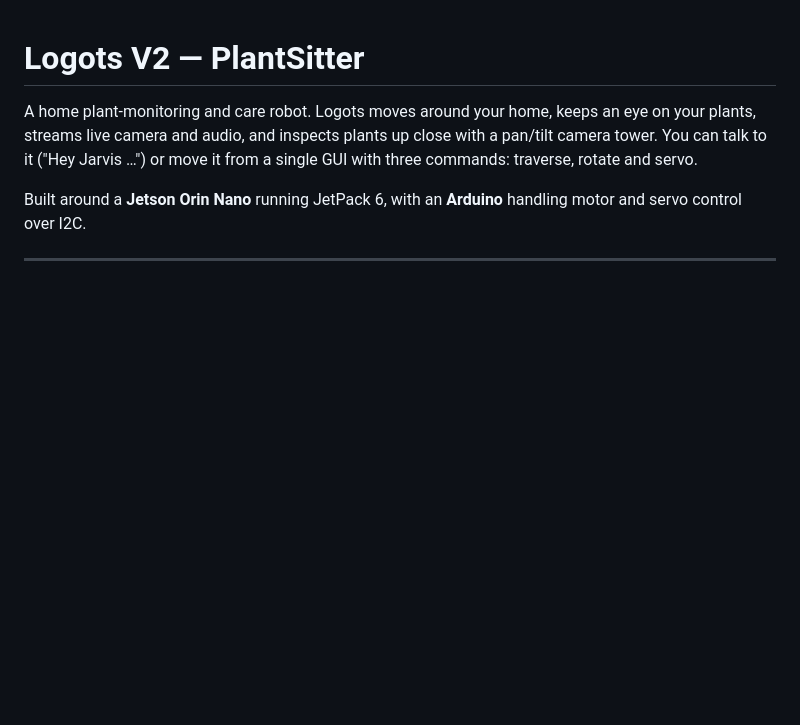
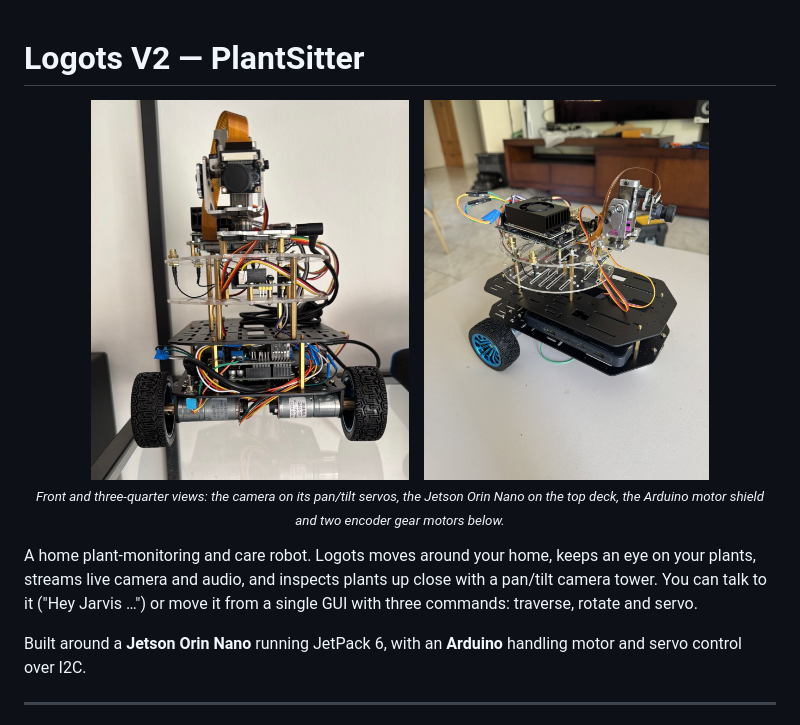
Before and after one commit to OrBerebi/Logots_V2, a Markdown page: README.md, the part around the change. GitHub-like rendering; pictures changed too: docs/pics/robo.jpg (added), docs/pics/robo_2.jpg (added); blank space fills up the shorter version.

Commit message:
README: robot photos at the top
Two photos side by side under the title (front and three-quarter views),
with a one-line caption and alt text. robo_2.jpg is a 1050x1400 web copy
without metadata (205 KB); the 5.4 MB original stays local in
docs/pics/originals/, which is gitignored. CLAUDE.md lists docs/pics/.

Co-Authored-By: Claude Opus 5.5 <noreply@anthropic.com>

```diff
--- a/README.md
+++ b/README.md
@@ -1,4 +1,12 @@
 # Logots V2 — PlantSitter
+
+<p align="center">
+  <img src="docs/pics/robo.jpg" height="380" alt="The Logots robot from the front: a two-wheeled base with stacked decks of electronics and a pan/tilt camera on top">
+  &nbsp;&nbsp;
+  <img src="docs/pics/robo_2.jpg" height="380" alt="The Logots robot from a three-quarter angle: the Jetson Orin Nano with its fan on the top deck and the pan/tilt camera beside it">
+  <br>
+  <sub><i>Front and three-quarter views: the camera on its pan/tilt servos, the Jetson Orin Nano on the top deck, the Arduino motor shield and two encoder gear motors below.</i></sub>
+</p>
 
 A home plant-monitoring and care robot. Logots moves around your home, keeps an eye on your plants, streams live camera and audio, and inspects plants up close with a pan/tilt camera tower. You can talk to it ("Hey Jarvis …") or move it from a single GUI with three commands: traverse, rotate and servo.
 
```
Also changed, not shown: CLAUDE.md (+2 -1 lines), 1 other file.
